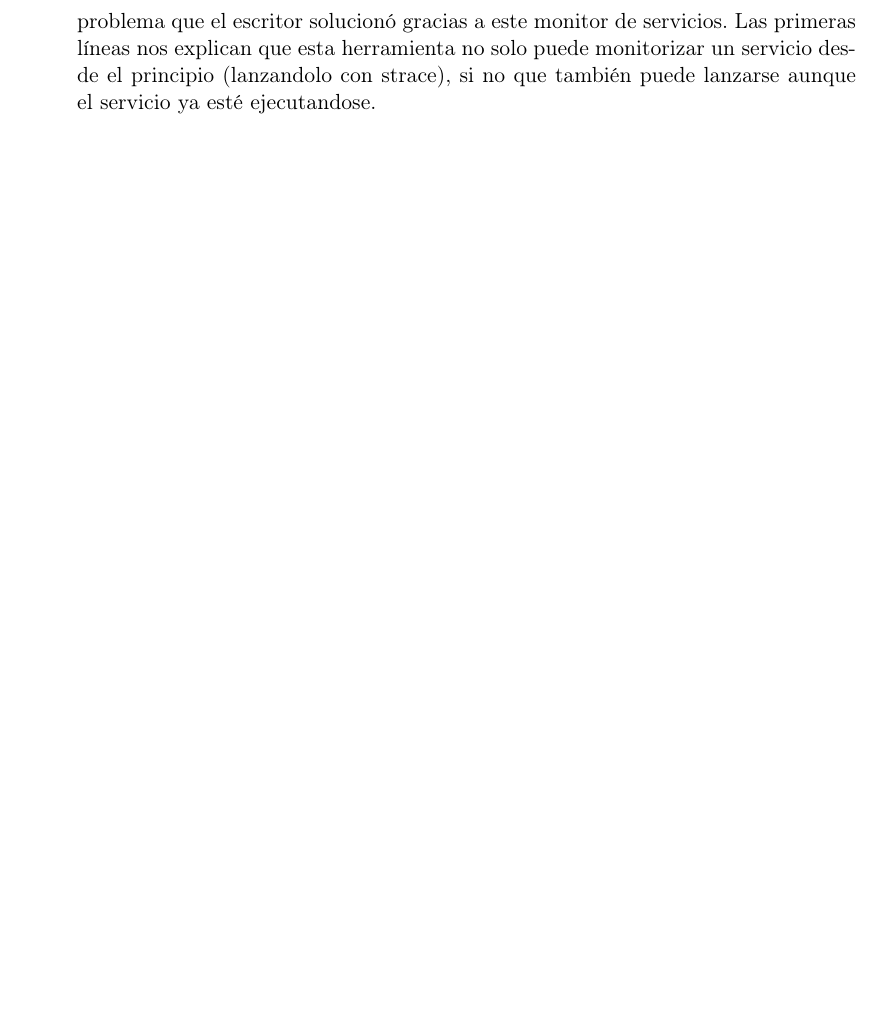
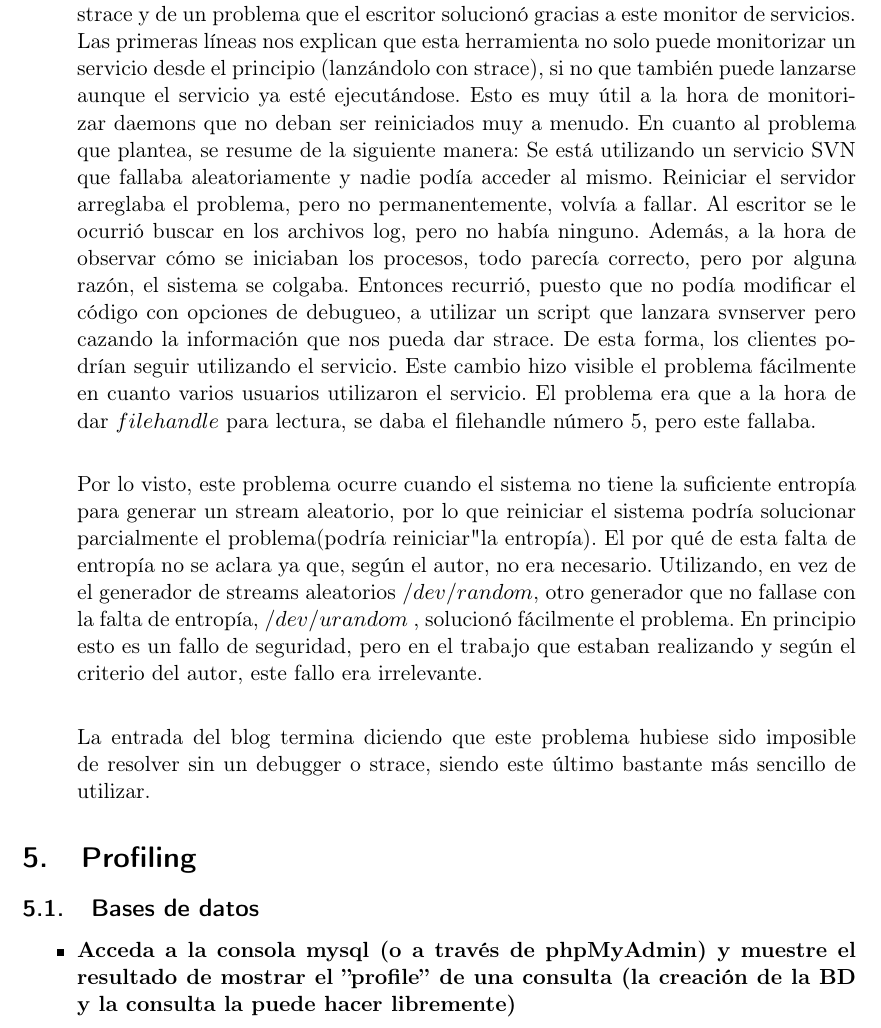
Before and after one commit to isega24/PracticasISE, a LaTeX document (Practica3/MemoriaPractica3.tex): part of page 9 of 10, cut so that both start at the same text, the shorter picture padded with empty space. Compiled offline with pdfLaTeX.

Commit message:
Actualización

```diff
--- a/Practica3/MemoriaPractica3.tex
+++ b/Practica3/MemoriaPractica3.tex
@@ -158,8 +158,24 @@
 \subsection{Monitorizando un servicio}
 \begin{itemize}
 	\item \textbf{Escriba un breve resumen sobre alguno de los artículos donde se muestra
-		el uso de strace, o busque otro programa similar y coméntelo.}
-	En mi caso, he visitado la página\cite{strace}, en la que se habla de algunas utilidades de strace y de un problema que el escritor solucionó gracias a este monitor de servicios. Las primeras líneas nos explican que esta herramienta no solo puede monitorizar un servicio desde el principio (lanzandolo con strace), si no que también puede lanzarse aunque el servicio ya esté ejecutandose.\\
+		el uso de strace, o busque otro programa similar y coméntelo.}\\
+
+	En mi caso, he visitado la página\cite{strace}, en la que se habla de algunas utilidades de strace y de un problema que el escritor solucionó gracias a este monitor de servicios. Las primeras líneas nos explican que esta herramienta no solo puede monitorizar un servicio desde el principio (lanzándolo con strace), si no que también puede lanzarse aunque el servicio ya esté ejecutándose. Esto es muy útil a la hora de monitorizar daemons que no deban ser reiniciados muy a menudo. En cuanto al problema que plantea, se resume de la siguiente manera: Se está utilizando un servicio SVN que fallaba aleatoriamente y nadie podía acceder al mismo. Reiniciar el servidor arreglaba el problema, pero no permanentemente, volvía a fallar. Al escritor se le ocurrió buscar en los archivos log, pero no había ninguno. Además, a la hora de observar cómo se iniciaban los procesos, todo parecía correcto, pero por alguna razón, el sistema se colgaba. Entonces recurrió, puesto que no podía modificar el código con opciones de debugueo, a utilizar un script que lanzara svnserver pero cazando la información que nos pueda dar strace. De esta forma, los clientes podrían seguir utilizando el servicio. Este cambio hizo visible el problema fácilmente en cuanto varios usuarios utilizaron el servicio. El problema era que a la hora de dar $filehandle$ para lectura, se daba el filehandle número 5, pero este fallaba. \\
+
+	Por lo visto, este problema ocurre cuando el sistema no tiene la suficiente entropía para generar un stream aleatorio, por lo que reiniciar el sistema podría solucionar parcialmente el problema(podría "reiniciar" la entropía). El por qué de esta falta de entropía no se aclara ya que, según el autor, no era necesario. Utilizando, en vez de el generador de streams aleatorios $/dev/random$, otro generador que no fallase con la falta de entropía, $/dev/urandom$ , solucionó fácilmente el problema. En principio esto es un fallo de seguridad, pero en el trabajo que estaban realizando y según el criterio del autor, este fallo era irrelevante.\\
+
+	La entrada del blog termina diciendo que este problema hubiese sido imposible de resolver sin un debugger o strace, siendo este último bastante más sencillo de utilizar.
+
+\end{itemize}
+
+\section{Profiling}
+
+\subsection{Bases de datos}
+
+\begin{itemize}
+	\item \textbf{Acceda a la consola mysql (o a través de phpMyAdmin) y muestre el
+		resultado de mostrar el ”profile” de una consulta (la creación de la BD y la consulta la
+		puede hacer libremente)}\\
 
 \end{itemize}
 \newpage
```
